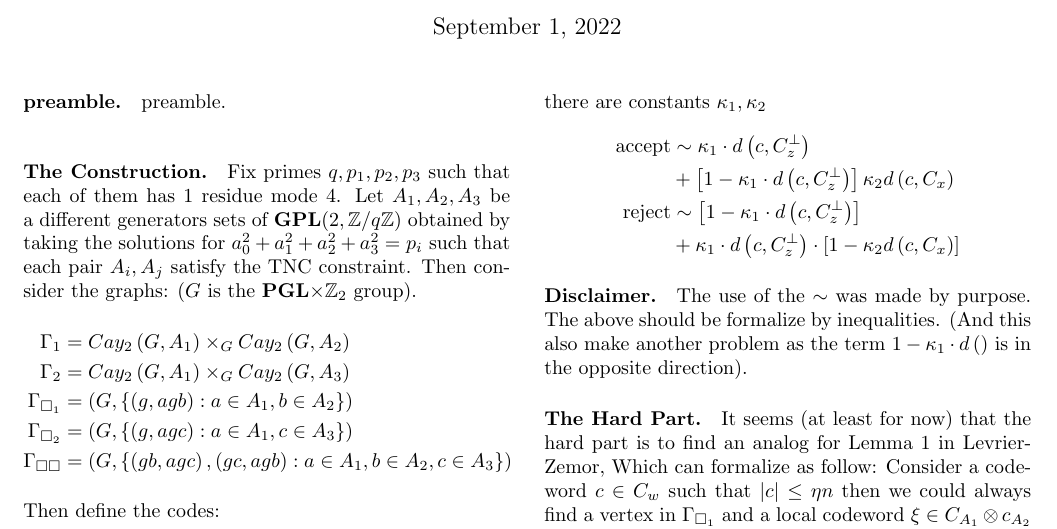
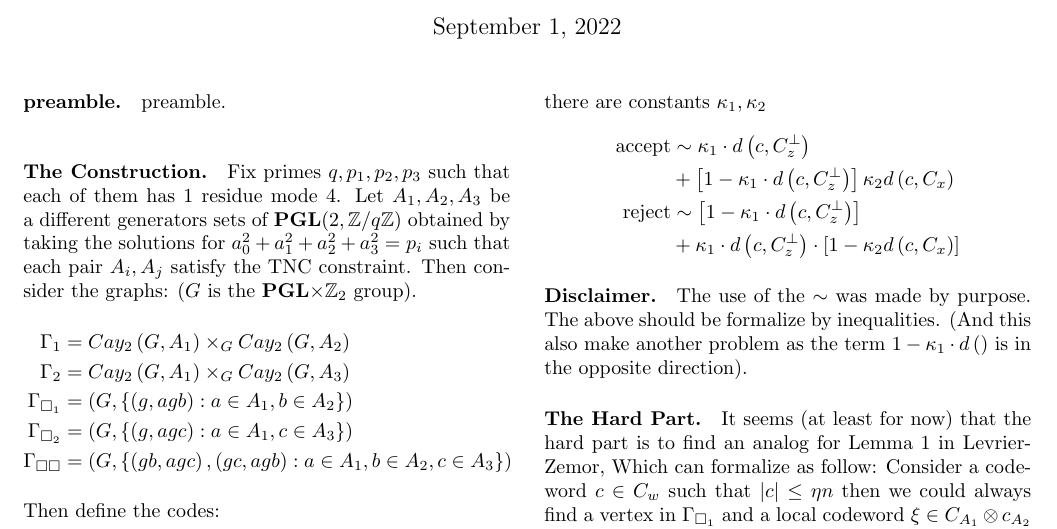
Before and after one commit to dudupo/Academic, a LaTeX document (projects/NLTES_project/ltc.tex): part of the page, cut so that both start at the same text. Compiled offline with pdfLaTeX.

Commit message:
compiling -Thu Sep  1 01:21:32 PM IDT 2022

```diff
--- a/projects/NLTES_project/ltc.tex
+++ b/projects/NLTES_project/ltc.tex
@@ -45,7 +45,7 @@
 
 
   \paragraph{preamble.} preamble.
-  \paragraph{The Construction.} Fix primes $q,p_1,p_2,p_3$ such that each of them has $1 $ residue mode $4$. Let $A_{1},A_{2},A_{3}$ be a different generators sets of $ \mathbf{GPL}(2 , \mathbb{Z} / q\mathbb{Z} )  $
+  \paragraph{The Construction.} Fix primes $q,p_1,p_2,p_3$ such that each of them has $1 $ residue mode $4$. Let $A_{1},A_{2},A_{3}$ be a different generators sets of $ \mathbf{PGL}(2 , \mathbb{Z} / q\mathbb{Z} )  $
   obtained by taking the solutions for $a_{0}^{2} + a_{1}^{2} +a_{2}^{2} +a_{3}^{2} = p_i $ such that each pair $A_i,A_j$ satisfy the
   TNC constraint. Then consider the graphs: ($G$ is the \textbf{PGL}$\times \mathbb{Z}_2$ group).
   \begin{equation*}
```
Also changed, not shown: projects/pdfs/ltc.pdf.
